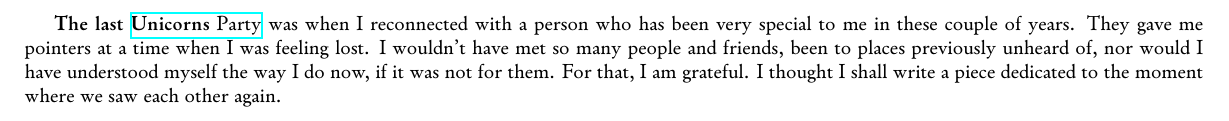
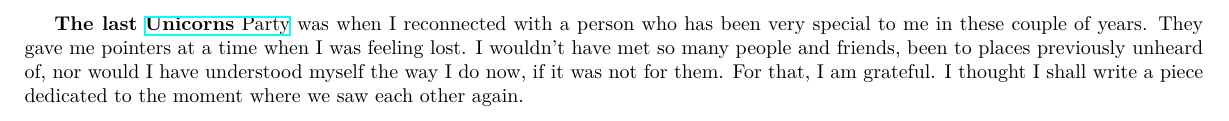
Before and after one commit to nivlekp/unicorns, a LaTeX document (unicorns/builds/score/preface.tex): part of the page, cut so that both start at the same text. Compiled offline with XeLaTeX.

Commit message:
use the default font for now

```diff
--- a/unicorns/builds/score/preface.tex
+++ b/unicorns/builds/score/preface.tex
@@ -3,10 +3,6 @@
 \usepackage[a4paper, landscape]{geometry}
 \usepackage{hyperref}
 \usepackage{nopageno}
-\usepackage{pifont}
-\usepackage{fontspec}
-
-\setmainfont{Garamond Libre}
 
 \begin{document}
 % The hyperlink doesn't work but that's fine
```
